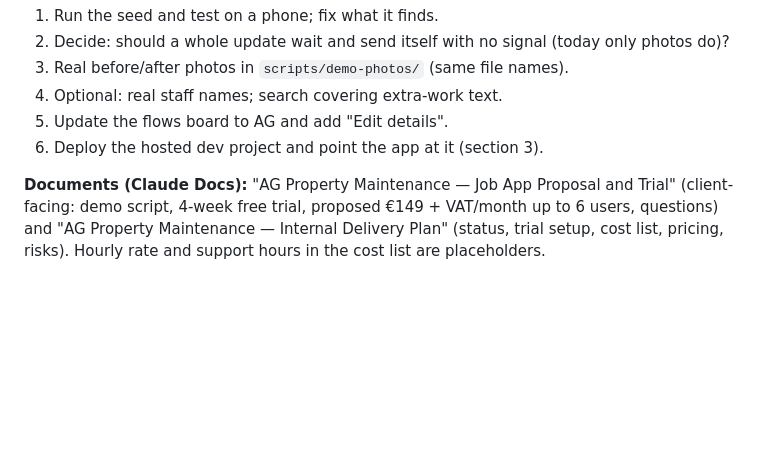
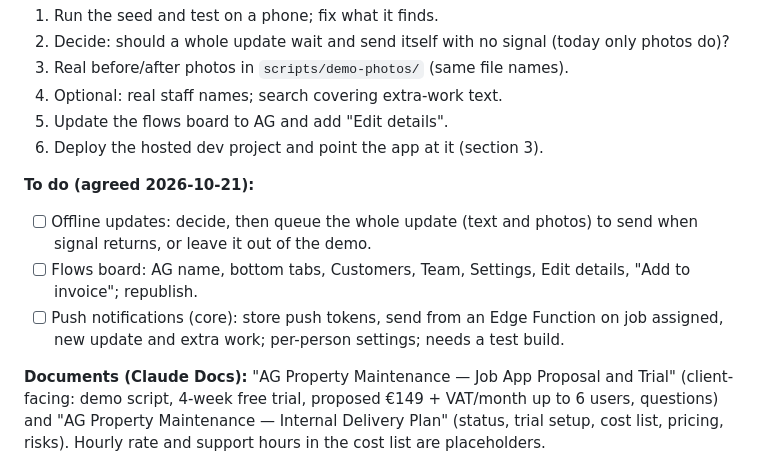
Before and after one commit to MosesEsan/mdv-fsm, a Markdown page: docs/HANDOVER.md, the part around the change. Rendered like a GitHub page; blank space fills up the shorter version.

Commit message:
docs: AG to-do list in the handover
Co-Authored-By: Claude Opus 5.5 <noreply@anthropic.com>
Claude-Session: https://claude.ai/code/session_01HWVXJUJz9BNhV8PCg1Tt3p

```diff
--- a/docs/HANDOVER.md
+++ b/docs/HANDOVER.md
@@ -98,6 +98,11 @@ design/flows-board/          the interactive flows board (source + build)
 5. Update the flows board to AG and add "Edit details".
 6. Deploy the hosted dev project and point the app at it (section 3).
 
+**To do (agreed 2026-10-21):**
+- [ ] Offline updates: decide, then queue the whole update (text and photos) to send when signal returns, or leave it out of the demo.
+- [ ] Flows board: AG name, bottom tabs, Customers, Team, Settings, Edit details, "Add to invoice"; republish.
+- [ ] Push notifications (core): store push tokens, send from an Edge Function on job assigned, new update and extra work; per-person settings; needs a test build.
+
 **Documents (Claude Docs):** "AG Property Maintenance — Job App Proposal and Trial" (client-facing: demo script, 4-week free trial, proposed €149 + VAT/month up to 6 users, questions) and "AG Property Maintenance — Internal Delivery Plan" (status, trial setup, cost list, pricing, risks). Hourly rate and support hours in the cost list are placeholders.
 
 ## 7. Open questions (all clients)
```
